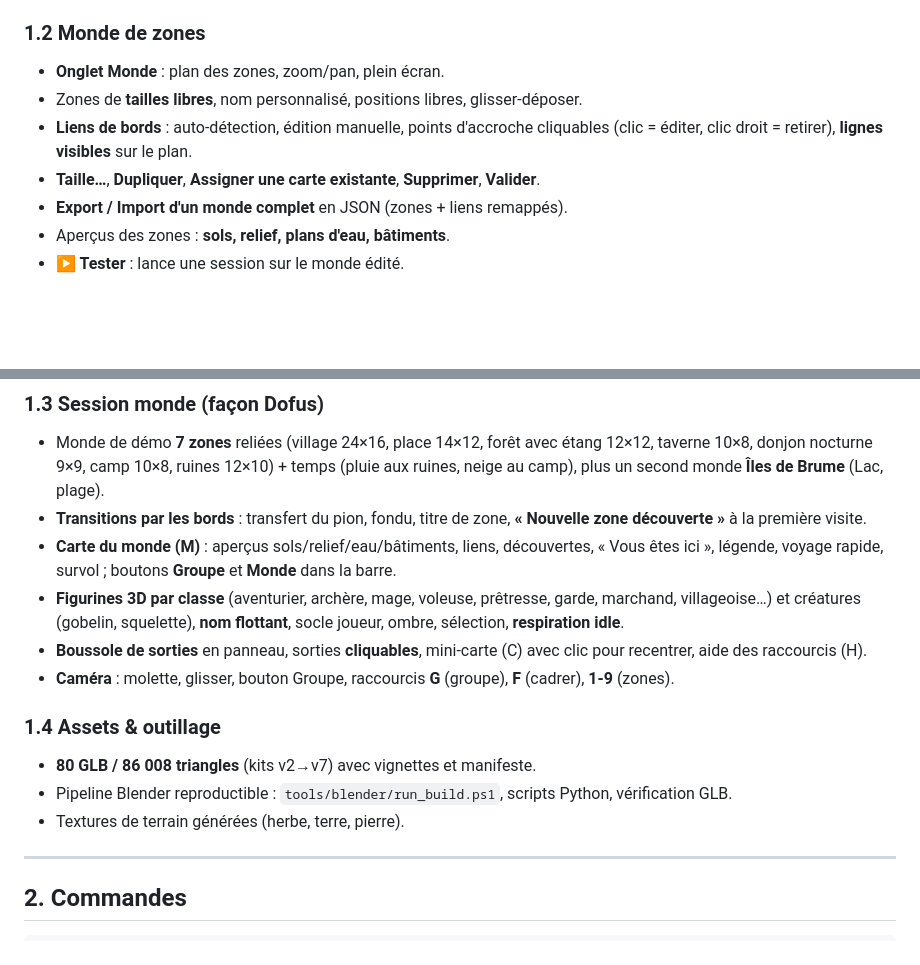
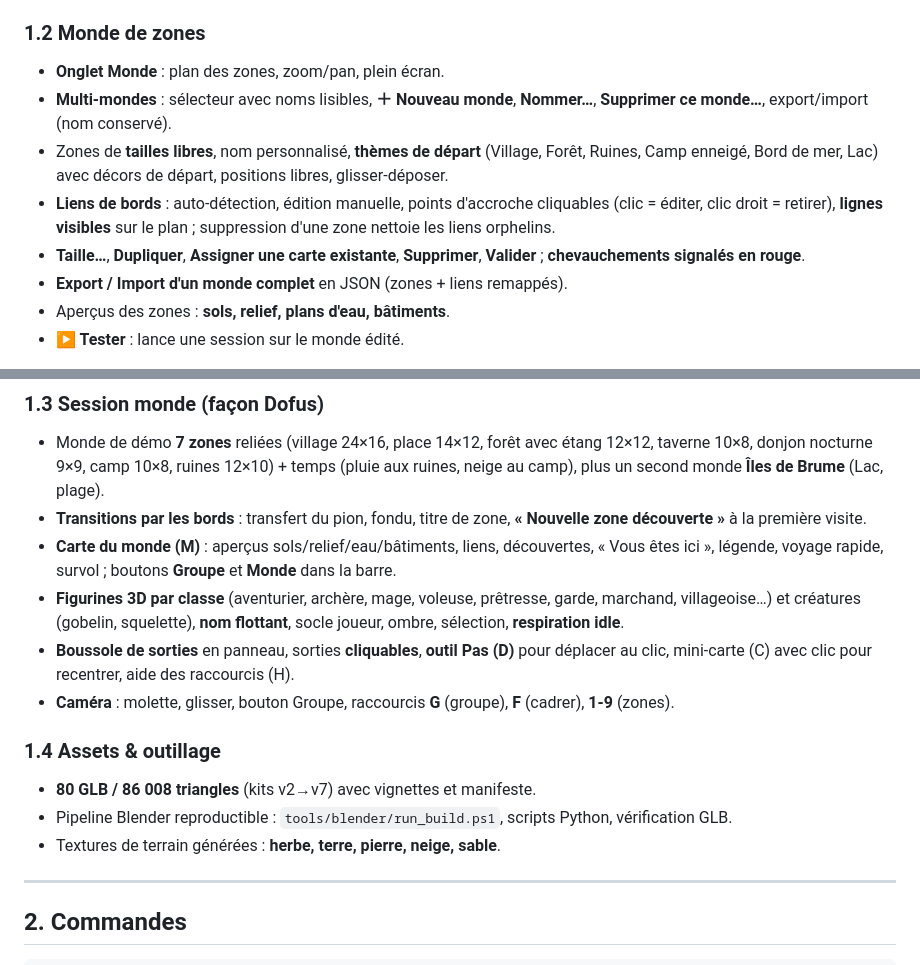
Before and after one commit to Poisson48/OpenQuest_jdr, a Markdown page: docs/RAPPORT_CARTE_25D_LIVRAISON.md, 2 parts joined by grey strips. Rendered like a GitHub page; blank space fills up the shorter version.

Commit message:
docs(livraison): multi-mondes, themes, outil Pas, mini-carte et 5 matieres

```diff
--- a/docs/RAPPORT_CARTE_25D_LIVRAISON.md
+++ b/docs/RAPPORT_CARTE_25D_LIVRAISON.md
@@ -30,9 +30,10 @@
 ### 1.2 Monde de zones
 
 - **Onglet Monde** : plan des zones, zoom/pan, plein écran.
-- Zones de **tailles libres**, nom personnalisé, positions libres, glisser-déposer.
-- **Liens de bords** : auto-détection, édition manuelle, points d'accroche cliquables (clic = éditer, clic droit = retirer), **lignes visibles** sur le plan.
-- **Taille…**, **Dupliquer**, **Assigner une carte existante**, **Supprimer**, **Valider**.
+- **Multi-mondes** : sélecteur avec noms lisibles, **＋ Nouveau monde**, **Nommer…**, **Supprimer ce monde…**, export/import (nom conservé).
+- Zones de **tailles libres**, nom personnalisé, **thèmes de départ** (Village, Forêt, Ruines, Camp enneigé, Bord de mer, Lac) avec décors de départ, positions libres, glisser-déposer.
+- **Liens de bords** : auto-détection, édition manuelle, points d'accroche cliquables (clic = éditer, clic droit = retirer), **lignes visibles** sur le plan ; suppression d'une zone nettoie les liens orphelins.
+- **Taille…**, **Dupliquer**, **Assigner une carte existante**, **Supprimer**, **Valider** ; **chevauchements signalés en rouge**.
 - **Export / Import d'un monde complet** en JSON (zones + liens remappés).
 - Aperçus des zones : **sols, relief, plans d'eau, bâtiments**.
 - **▶ Tester** : lance une session sur le monde édité.
@@ -43,15 +44,15 @@
 - **Transitions par les bords** : transfert du pion, fondu, titre de zone, **« Nouvelle zone découverte »** à la première visite.
 - **Carte du monde (M)** : aperçus sols/relief/eau/bâtiments, liens, découvertes, « Vous êtes ici », légende, voyage rapide, survol ; boutons **Groupe** et **Monde** dans la barre.
 - **Figurines 3D par classe** (aventurier, archère, mage, voleuse, prêtresse, garde, marchand, villageoise…) et créatures (gobelin, squelette), **nom flottant**, socle joueur, ombre, sélection, **respiration idle**.
-- **Boussole de sorties** en panneau, sorties **cliquables**, mini-carte (C) avec
-  clic pour recentrer, aide des raccourcis (H).
+- **Boussole de sorties** en panneau, sorties **cliquables**, **outil Pas (D)** pour
+  déplacer au clic, mini-carte (C) avec clic pour recentrer, aide des raccourcis (H).
 - **Caméra** : molette, glisser, bouton Groupe, raccourcis **G** (groupe), **F** (cadrer), **1-9** (zones).
 
 ### 1.4 Assets & outillage
 
 - **80 GLB / 86 008 triangles** (kits v2→v7) avec vignettes et manifeste.
 - Pipeline Blender reproductible : `tools/blender/run_build.ps1`, scripts Python, vérification GLB.
-- Textures de terrain générées (herbe, terre, pierre).
+- Textures de terrain générées : **herbe, terre, pierre, neige, sable**.
 
 ---
 
```
